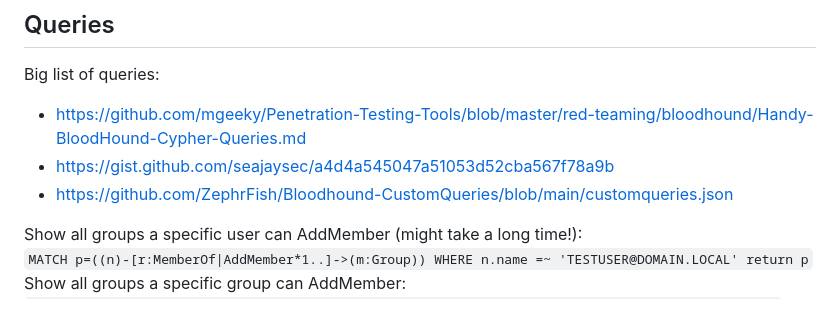
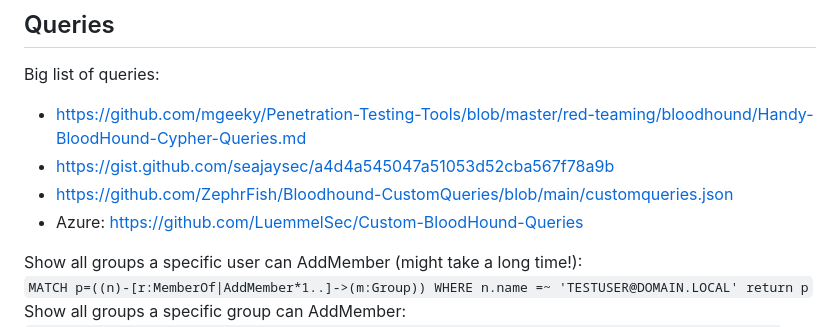
Before and after one commit to ville87/offsec, a Markdown page: BloodHound/README.md, the part around the change. Rendered like a GitHub page.

```diff
--- a/BloodHound/README.md
+++ b/BloodHound/README.md
@@ -49,6 +49,7 @@ Big list of queries:
 - https://github.com/mgeeky/Penetration-Testing-Tools/blob/master/red-teaming/bloodhound/Handy-BloodHound-Cypher-Queries.md
 - https://gist.github.com/seajaysec/a4d4a545047a51053d52cba567f78a9b
 - https://github.com/ZephrFish/Bloodhound-CustomQueries/blob/main/customqueries.json
+- Azure: https://github.com/LuemmelSec/Custom-BloodHound-Queries
 
 Show all groups a specific user can AddMember (might take a long time!):
 `MATCH p=((n)-[r:MemberOf|AddMember*1..]->(m:Group)) WHERE n.name =~ 'TESTUSER@DOMAIN.LOCAL' return p`
```
